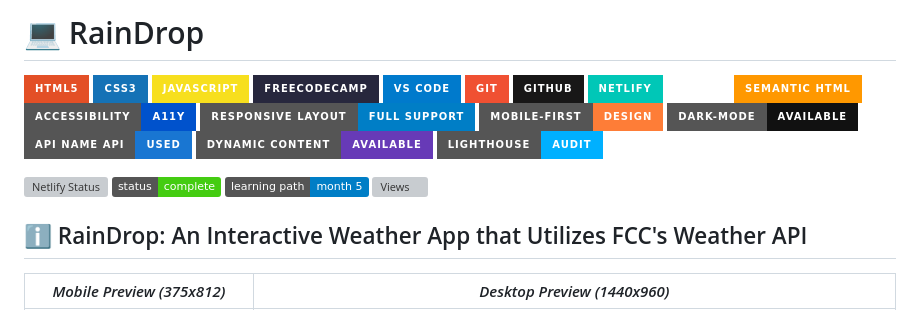
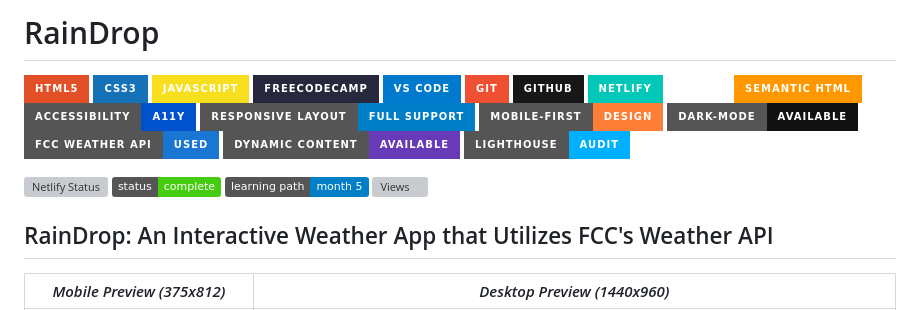
Before and after one commit to CodingWithJiro/freecodecamp-js-weather-app, a Markdown page: README.md, the part around one of its changes. Drawn GitHub-style; badges without logos; grey boxes are pictures that could not be loaded.

Commit message:
docs: update README.md

```diff
--- a/README.md
+++ b/README.md
@@ -1,4 +1,4 @@
-# 💻 RainDrop
+# RainDrop
 
 ![HTML5](https://img.shields.io/badge/HTML5-E34F26?style=for-the-badge&logo=html5&logoColor=white)
 ![CSS3](https://img.shields.io/badge/CSS3-1572B6?style=for-the-badge&logo=css3&logoColor=white)
@@ -14,7 +14,7 @@
 ![Responsive Layout](https://img.shields.io/badge/Responsive%20Layout-Full%20Support-blue?style=for-the-badge)
 ![Mobile First](https://img.shields.io/badge/Mobile--First-Design-orange?style=for-the-badge)
 ![Dark Mode](https://img.shields.io/badge/Dark--Mode-Available-111?style=for-the-badge&logo=halfbrickstudios&logoColor=white)
-[![Fetch API](https://img.shields.io/badge/API_NAME%20API-Used-1976d2?style=for-the-badge)](https://weather-proxy.freecodecamp.rocks/)
+[![Fetch API](https://img.shields.io/badge/FCC%20WEATHER%20API-Used-1976d2?style=for-the-badge)](https://weather-proxy.freecodecamp.rocks/)
 ![Dynamic Content](https://img.shields.io/badge/Dynamic%20Content-Available-673ab7?style=for-the-badge)
 [![Google Lighthouse](https://img.shields.io/badge/Lighthouse-Audit-00B0FF?style=for-the-badge&logo=lighthouse&logoColor=white)](./assets/downloads/lighthouse-performance-report.pdf)
 
@@ -23,7 +23,7 @@
 ![Learning Path](https://img.shields.io/badge/learning%20path-month%205-blue)
 ![Views](https://visitor-badge.laobi.icu/badge?page_id=CodingWithJiro.freecodecamp-js-weather-app&left_text=repo%20views)
 
-## ℹ️ RainDrop: An Interactive Weather App that Utilizes FCC's Weather API
+## RainDrop: An Interactive Weather App that Utilizes FCC's Weather API
 
 | _Mobile Preview (375x812)_                                   | _Desktop Preview (1440x960)_                                    |
 | ------------------------------------------------------------ | --------------------------------------------------------------- |
```
Also changed, not shown: other parts of README.md (+15 -17 lines).
